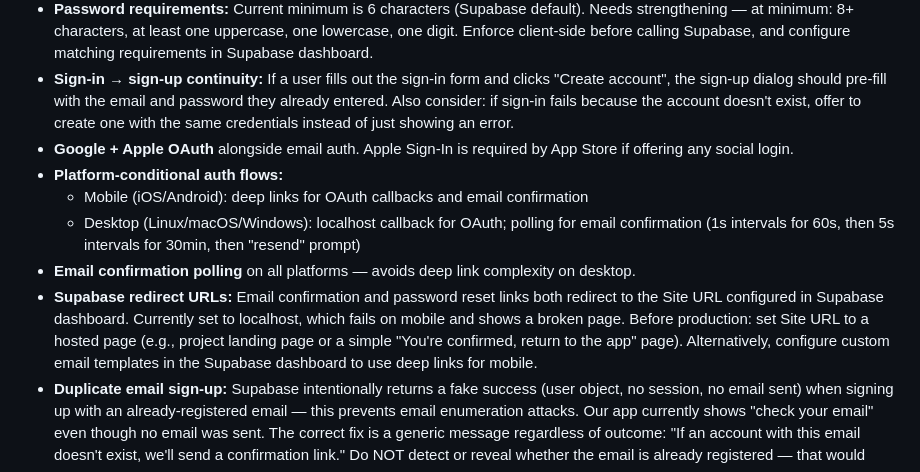
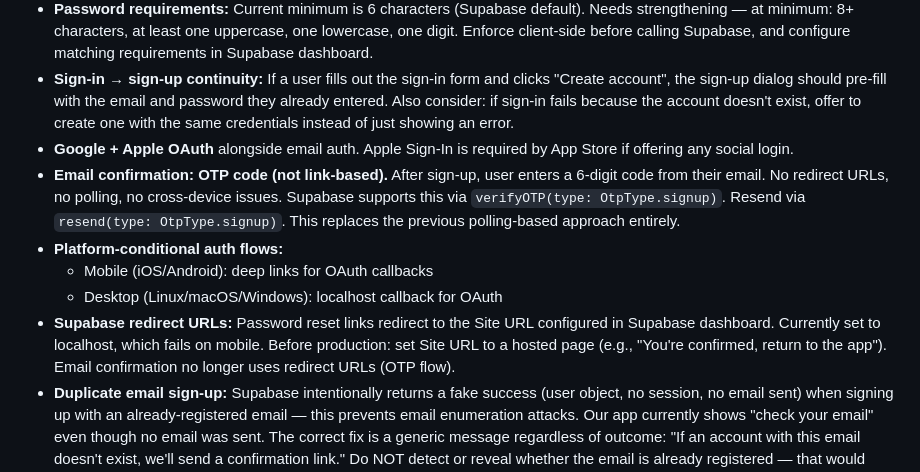
Before and after one commit to Pairadux/lapse, a Markdown page: CLAUDE.md, the part around the change. GitHub-like rendering.

Commit message:
docs: replace email confirmation polling with OTP code approach

```diff
--- a/CLAUDE.md
+++ b/CLAUDE.md
@@ -435,11 +435,11 @@ AND (sync_status = 'synced' OR user_id = '')
 - **Password requirements:** Current minimum is 6 characters (Supabase default). Needs strengthening — at minimum: 8+ characters, at least one uppercase, one lowercase, one digit. Enforce client-side before calling Supabase, and configure matching requirements in Supabase dashboard.
 - **Sign-in → sign-up continuity:** If a user fills out the sign-in form and clicks "Create account", the sign-up dialog should pre-fill with the email and password they already entered. Also consider: if sign-in fails because the account doesn't exist, offer to create one with the same credentials instead of just showing an error.
 - **Google + Apple OAuth** alongside email auth. Apple Sign-In is required by App Store if offering any social login.
+- **Email confirmation: OTP code (not link-based).** After sign-up, user enters a 6-digit code from their email. No redirect URLs, no polling, no cross-device issues. Supabase supports this via `verifyOTP(type: OtpType.signup)`. Resend via `resend(type: OtpType.signup)`. This replaces the previous polling-based approach entirely.
 - **Platform-conditional auth flows:**
-  - Mobile (iOS/Android): deep links for OAuth callbacks and email confirmation
-  - Desktop (Linux/macOS/Windows): localhost callback for OAuth; polling for email confirmation (1s intervals for 60s, then 5s intervals for 30min, then "resend" prompt)
-- **Email confirmation polling** on all platforms — avoids deep link complexity on desktop.
-- **Supabase redirect URLs:** Email confirmation and password reset links both redirect to the Site URL configured in Supabase dashboard. Currently set to localhost, which fails on mobile and shows a broken page. Before production: set Site URL to a hosted page (e.g., project landing page or a simple "You're confirmed, return to the app" page). Alternatively, configure custom email templates in the Supabase dashboard to use deep links for mobile.
+  - Mobile (iOS/Android): deep links for OAuth callbacks
+  - Desktop (Linux/macOS/Windows): localhost callback for OAuth
+- **Supabase redirect URLs:** Password reset links redirect to the Site URL configured in Supabase dashboard. Currently set to localhost, which fails on mobile. Before production: set Site URL to a hosted page (e.g., "You're confirmed, return to the app"). Email confirmation no longer uses redirect URLs (OTP flow).
 - **Duplicate email sign-up:** Supabase intentionally returns a fake success (user object, no session, no email sent) when signing up with an already-registered email — this prevents email enumeration attacks. Our app currently shows "check your email" even though no email was sent. The correct fix is a generic message regardless of outcome: "If an account with this email doesn't exist, we'll send a confirmation link." Do NOT detect or reveal whether the email is already registered — that would subvert Supabase's anti-enumeration protection.
 - **2FA/MFA:** Not implemented. Supabase supports TOTP-based MFA. Should be added before production — consider making it optional in settings with QR code setup flow.
 
```
